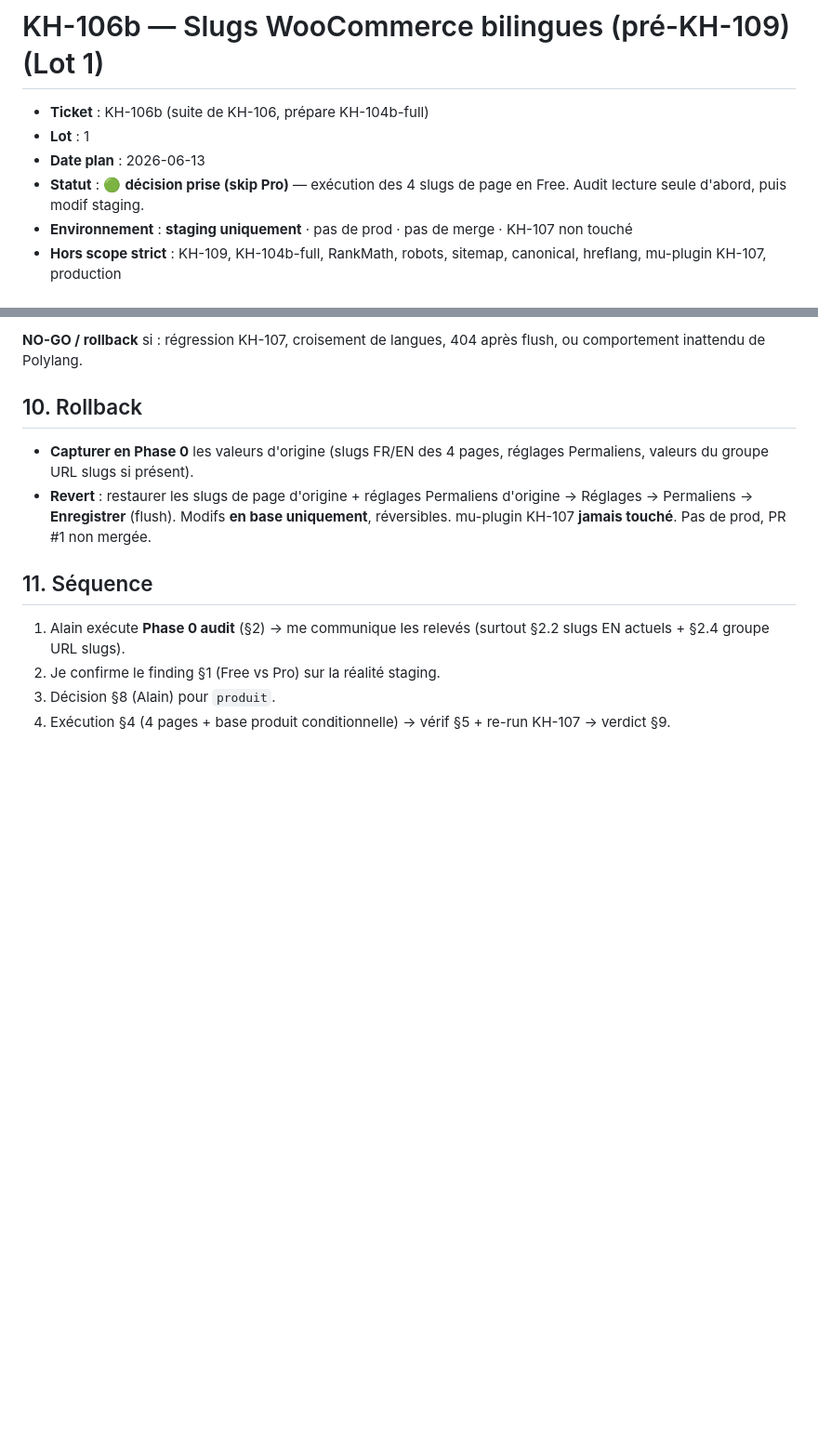
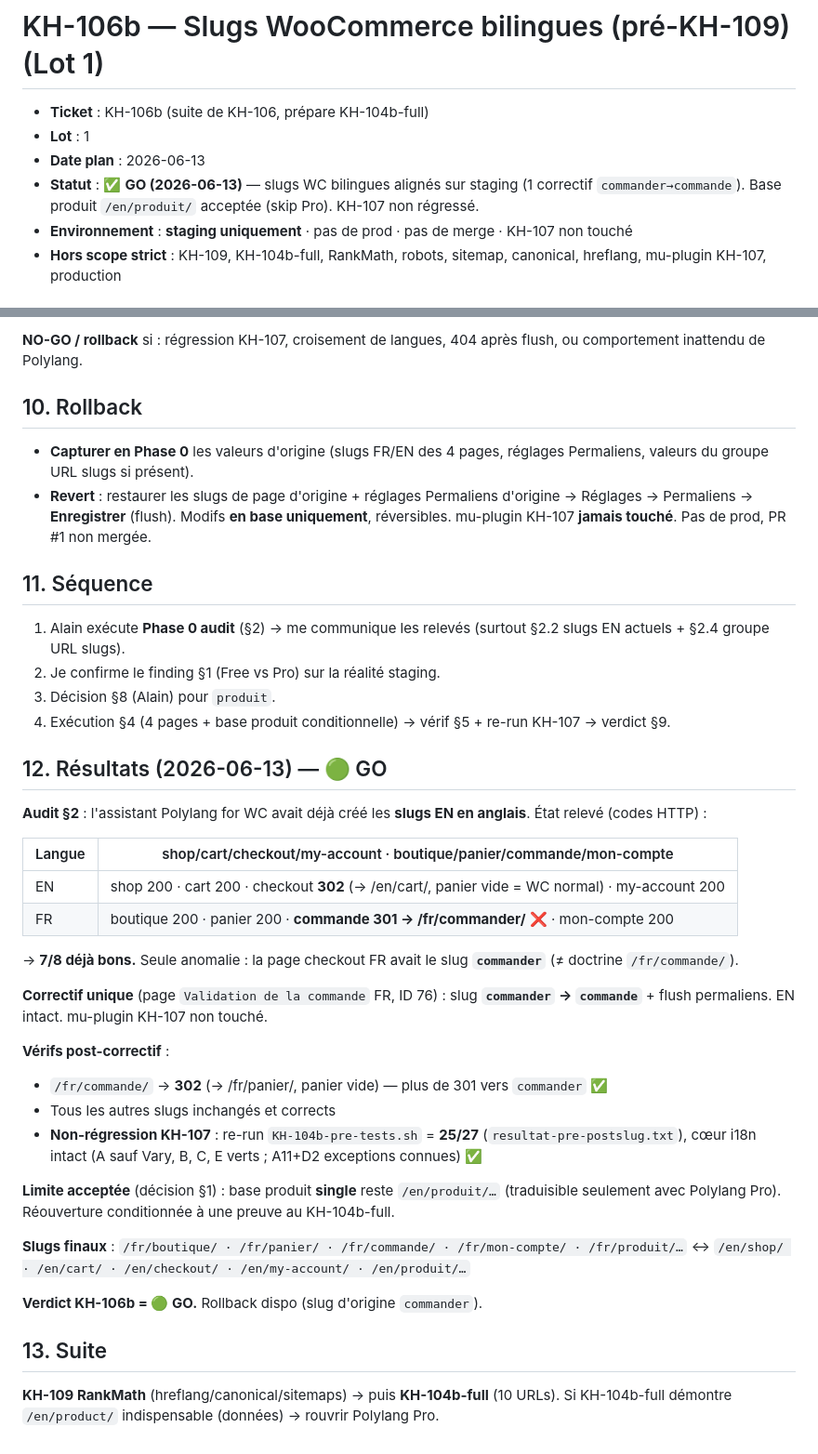
Before and after one commit to Ahlaoban/koinobori-house, a Markdown page: docs/lot1/KH-106b-slugs-wc-bilingues.md, 2 parts joined by grey strips. Shown at 93% size. Rendered like a GitHub page; blank space fills up the shorter version.

Commit message:
docs(lot1): KH-106b GO — slugs WC bilingues alignes (correctif commander->commande)
Audit : l'assistant Polylang for WC avait deja cree les 4 slugs EN en anglais
(shop/cart/checkout/my-account). 7/8 bons. Seule anomalie : page checkout FR
slug "commander" au lieu de "commande" (doctrine /fr/commande/). Correctif
unique applique + flush permaliens : /fr/commande/ -> 302 (panier vide), OK.
Non-regression KH-107 = 25/27 inchange. Base produit single reste /en/produit/
(skip Pro, reouverture data-driven au KH-104b-full). EN intact, mu-plugin non
touche, staging only, pas de prod, pas de merge.

Co-Authored-By: Claude Opus 4.8 (1M context) <noreply@anthropic.com>

```diff
--- a/docs/lot1/KH-106b-slugs-wc-bilingues.md
+++ b/docs/lot1/KH-106b-slugs-wc-bilingues.md
@@ -3,7 +3,7 @@
 - **Ticket** : KH-106b (suite de KH-106, prépare KH-104b-full)
 - **Lot** : 1
 - **Date plan** : 2026-06-13
-- **Statut** : 🟢 **décision prise (skip Pro)** — exécution des 4 slugs de page en Free. Audit lecture seule d'abord, puis modif staging.
+- **Statut** : ✅ **GO (2026-06-13)** — slugs WC bilingues alignés sur staging (1 correctif `commander→commande`). Base produit `/en/produit/` acceptée (skip Pro). KH-107 non régressé.
 - **Environnement** : **staging uniquement** · pas de prod · pas de merge · KH-107 non touché
 - **Hors scope strict** : KH-109, KH-104b-full, RankMath, robots, sitemap, canonical, hreflang, mu-plugin KH-107, production
 
@@ -140,3 +140,30 @@ EN (cibles) :
 2. Je confirme le finding §1 (Free vs Pro) sur la réalité staging.
 3. Décision §8 (Alain) pour `produit`.
 4. Exécution §4 (4 pages + base produit conditionnelle) → vérif §5 + re-run KH-107 → verdict §9.
+
+## 12. Résultats (2026-06-13) — 🟢 GO
+
+**Audit §2** : l'assistant Polylang for WC avait déjà créé les **slugs EN en anglais**. État relevé (codes HTTP) :
+
+| Langue | shop/cart/checkout/my-account · boutique/panier/commande/mon-compte |
+|---|---|
+| EN | shop 200 · cart 200 · checkout **302** (→ /en/cart/, panier vide = WC normal) · my-account 200 |
+| FR | boutique 200 · panier 200 · **commande 301 → /fr/commander/** ❌ · mon-compte 200 |
+
+→ **7/8 déjà bons.** Seule anomalie : la page checkout FR avait le slug **`commander`** (≠ doctrine `/fr/commande/`).
+
+**Correctif unique** (page `Validation de la commande` FR, ID 76) : slug **`commander` → `commande`** + flush permaliens. EN intact. mu-plugin KH-107 non touché.
+
+**Vérifs post-correctif** :
+- `/fr/commande/` → **302** (→ /fr/panier/, panier vide) — plus de 301 vers `commander` ✅
+- Tous les autres slugs inchangés et corrects
+- **Non-régression KH-107** : re-run `KH-104b-pre-tests.sh` = **25/27** (`resultat-pre-postslug.txt`), cœur i18n intact (A sauf Vary, B, C, E verts ; A11+D2 exceptions connues) ✅
+
+**Limite acceptée** (décision §1) : base produit **single** reste `/en/produit/…` (traduisible seulement avec Polylang Pro). Réouverture conditionnée à une preuve au KH-104b-full.
+
+**Slugs finaux** : `/fr/boutique/ · /fr/panier/ · /fr/commande/ · /fr/mon-compte/ · /fr/produit/…` ↔ `/en/shop/ · /en/cart/ · /en/checkout/ · /en/my-account/ · /en/produit/…`
+
+**Verdict KH-106b = 🟢 GO.** Rollback dispo (slug d'origine `commander`).
+
+## 13. Suite
+**KH-109 RankMath** (hreflang/canonical/sitemaps) → puis **KH-104b-full** (10 URLs). Si KH-104b-full démontre `/en/product/` indispensable (données) → rouvrir Polylang Pro.
```
